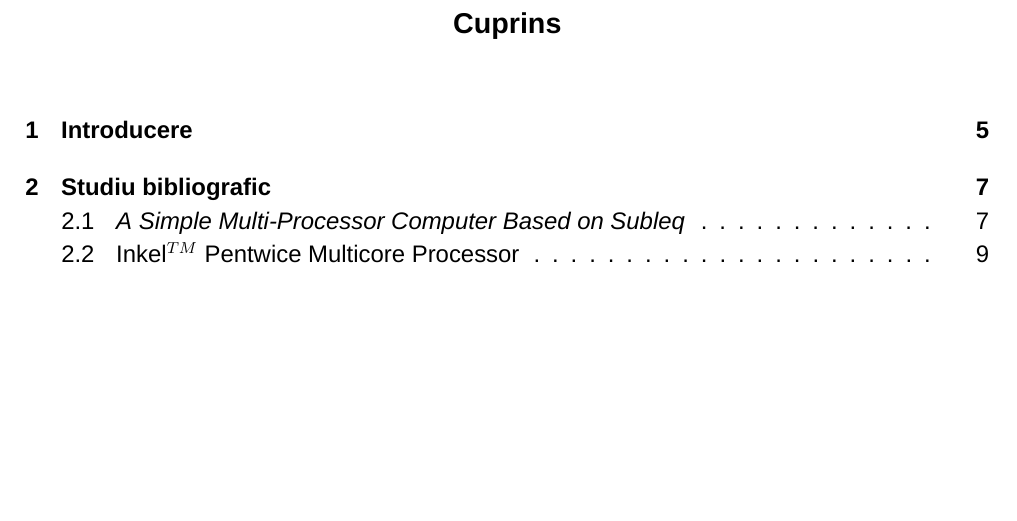
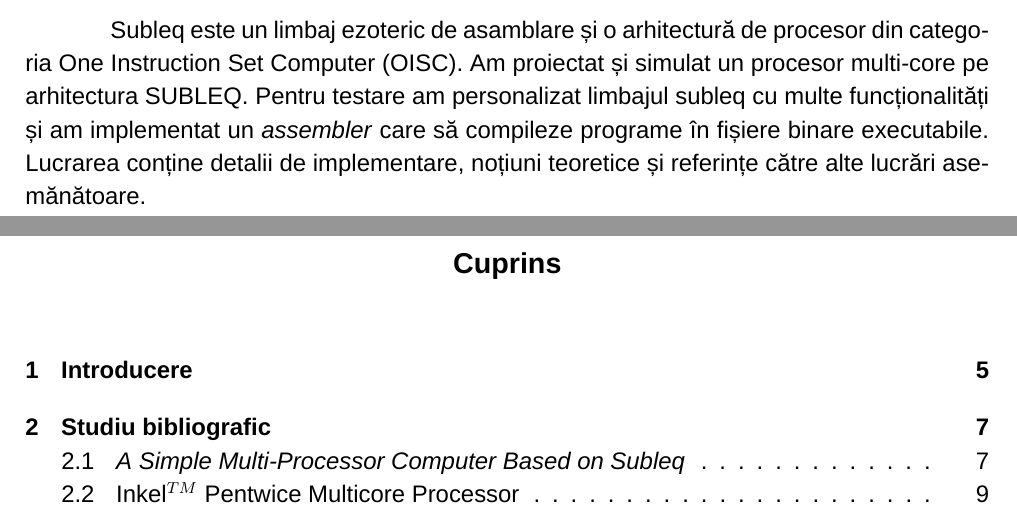
Before and after one commit to daniel1hort/degree-project, a LaTeX thesis (subleq_docs/main.tex, which reads subleq_docs/chapters/abstract.tex): part of page 3 of 42 before the commit and two parts of pages 2 and 3 of 42 after it, the two joined at a grey line, cut at the place of the change, the shorter picture padded with empty space. Compiled offline with XeLaTeX; a missing font is replaced by an installed copy or a similar font.

Commit message:
add abstract

```diff
--- a/subleq_docs/chapters/abstract.tex
+++ b/subleq_docs/chapters/abstract.tex
@@ -2,5 +2,9 @@
 \graphicspath{{\subfix{../assets/}}}
 
 \begin{document}
-
+    Subleq este un limbaj ezoteric de asamblare și o arhitectură de procesor din categoria
+    \acrfull{oisc}. Am proiectat și simulat un procesor multi-core pe arhitectura SUBLEQ. Pentru testare
+    am personalizat limbajul subleq cu multe funcționalități și am implementat un \emph{assembler}
+    care să compileze programe în fișiere binare executabile. Lucrarea conține detalii de
+    implementare, noțiuni teoretice și referințe către alte lucrări asemănătoare.
 \end{document}
```
